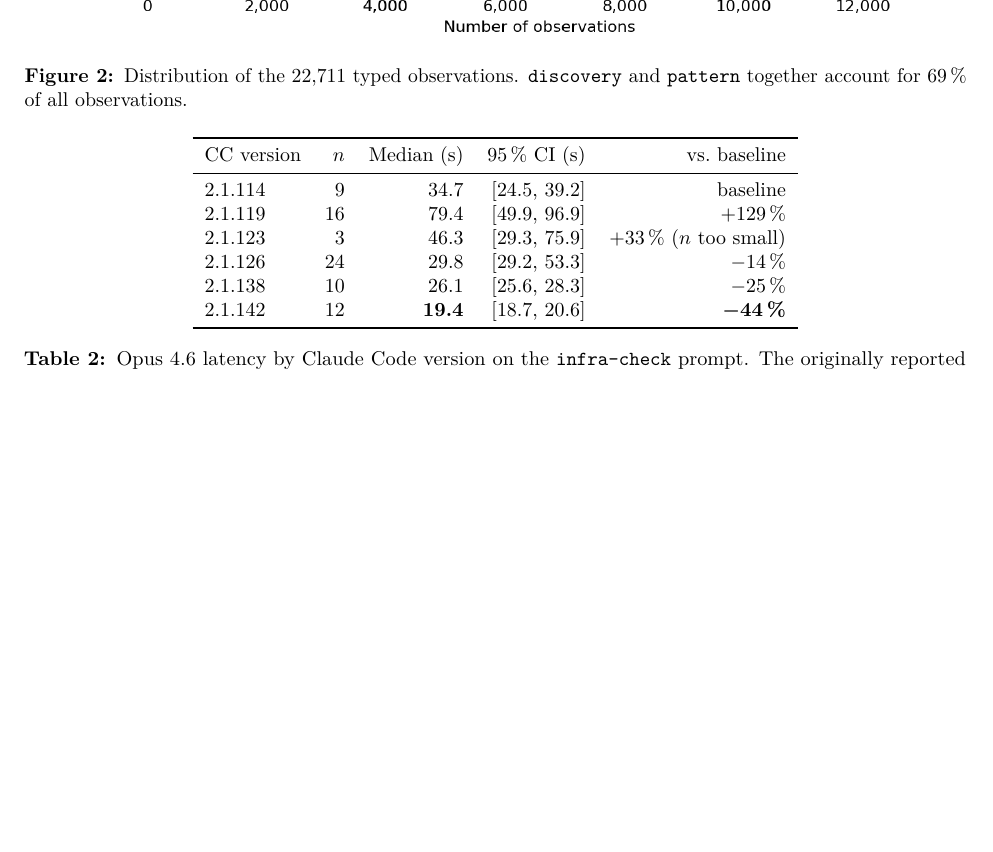
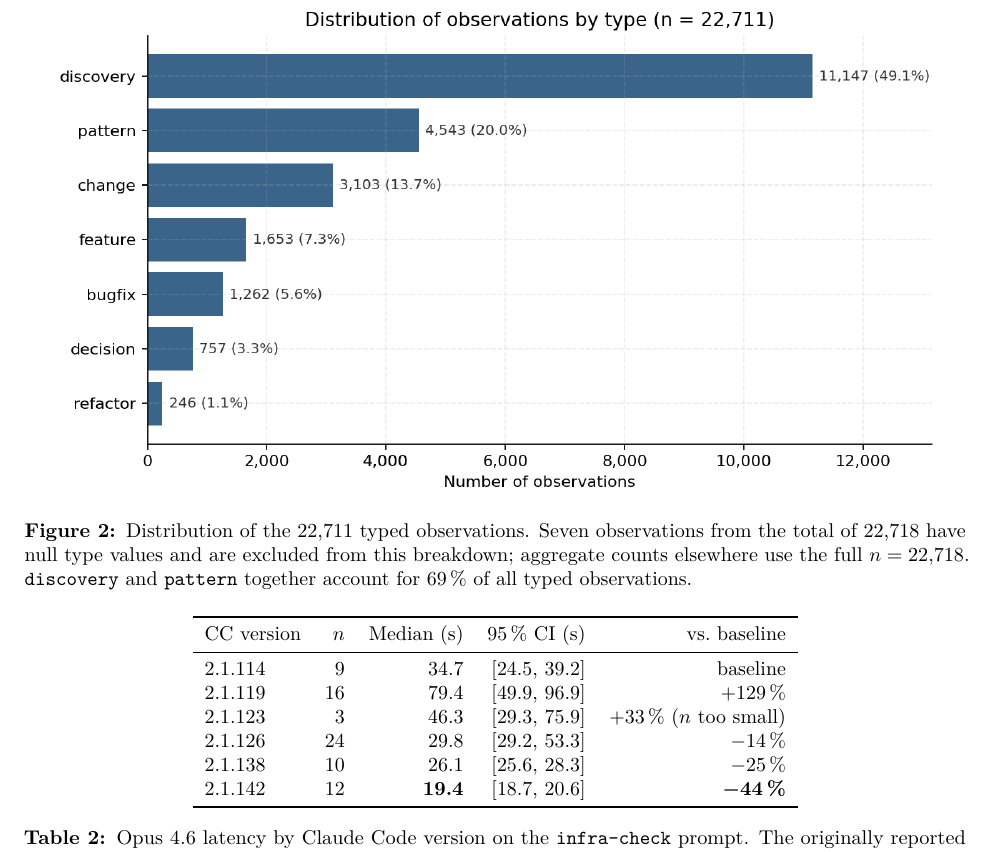
Before and after one commit to alessandropcostabr/claude-mem-case-study, a LaTeX paper (paper/main.tex): part of page 4 of 8, cut at the place of the change, the shorter picture padded with empty space. Compiled offline with pdfLaTeX.

Commit message:
chore(sanitize): remove GCP project number and internal paths; clarify Figure 3
Security audit findings (low-medium severity, fixed):
- data/gcm-dashboard-cc-benchmarks.json: GCP project number 25021875904
  and internal dashboard UUID replaced with PROJECT_NUMBER / DASHBOARD_ID /
  REDACTED placeholders. Informational reconnaissance leak, not exploitable.
- scripts/oraclaw-cron-optimizer.py: three references to a personal
  workspace directory name renamed to a generic 'workspace/' path.

Other audit results (all clean):
- No IP addresses
- No internal hostnames in CSVs (Machine-A/B/C labels only)
- No API keys, passwords, tokens, or secrets
- No personal email addresses
- No internal project names
- No .env files committed
- Scripts use environment variables exclusively for credentials

Figure 3 caption clarified: explicitly note that 7 of the 22,718 total
observations have null type values and are excluded from the per-type
breakdown shown in the figure. Aggregate counts elsewhere remain n=22,718.

Co-Authored-By: Claude Opus 4.7 <noreply@anthropic.com>

```diff
--- a/paper/main.tex
+++ b/paper/main.tex
@@ -207,8 +207,10 @@ observation pipeline.
 \centering
 \includegraphics[width=0.95\linewidth]{../figures/fig3-observation-types.png}
 \caption{Distribution of the 22{,}711 typed observations.
-\texttt{discovery} and \texttt{pattern} together account for 69\,\% of all
-observations.}
+Seven observations from the total of 22{,}718 have null type values and are
+excluded from this breakdown; aggregate counts elsewhere use the full
+$n = 22{,}718$. \texttt{discovery} and \texttt{pattern} together account for
+69\,\% of all typed observations.}
 \label{fig:types}
 \end{figure}
 
```
Also changed, not shown: README.md, paper/main.pdf, 1 other file.
